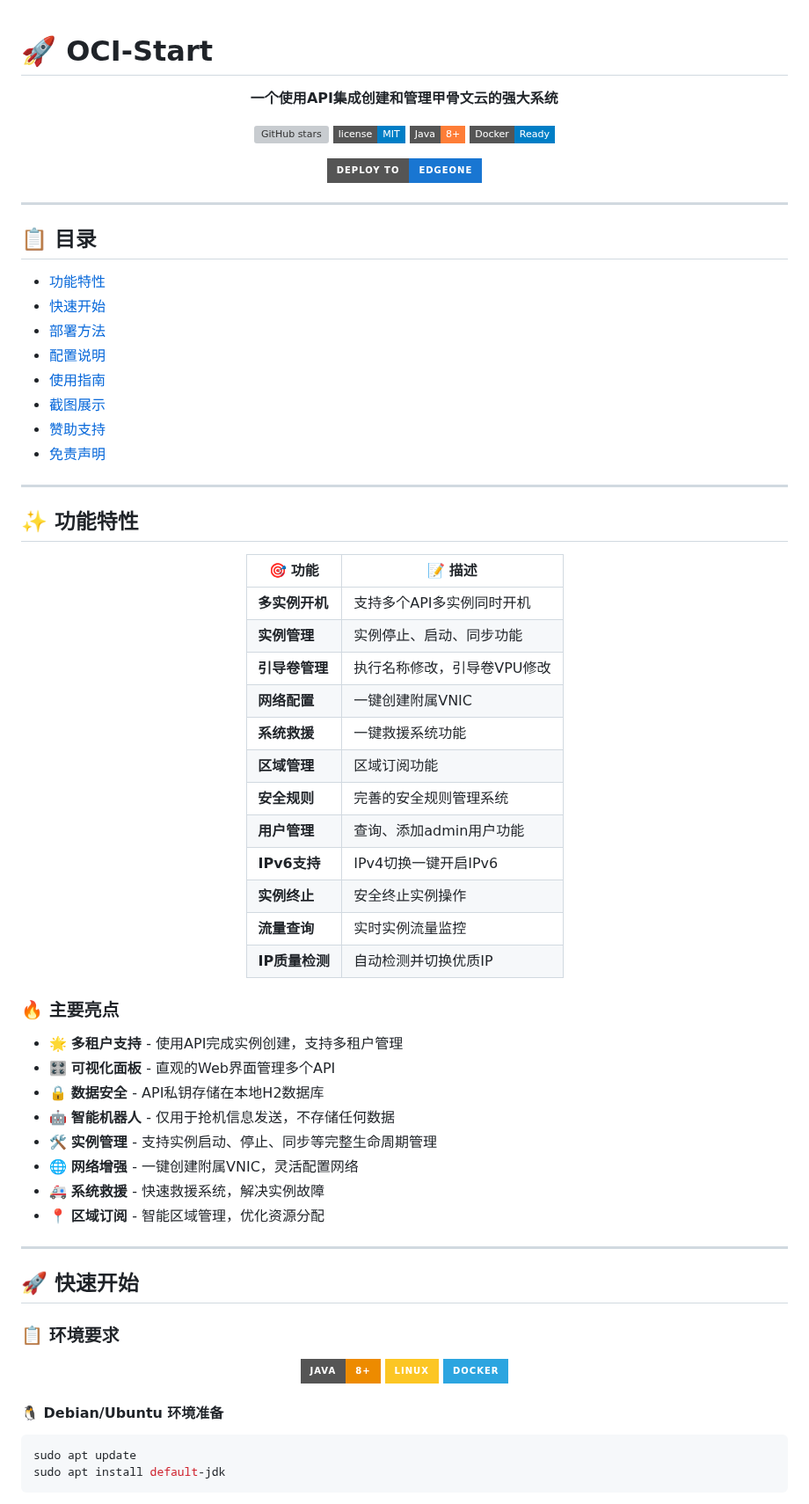
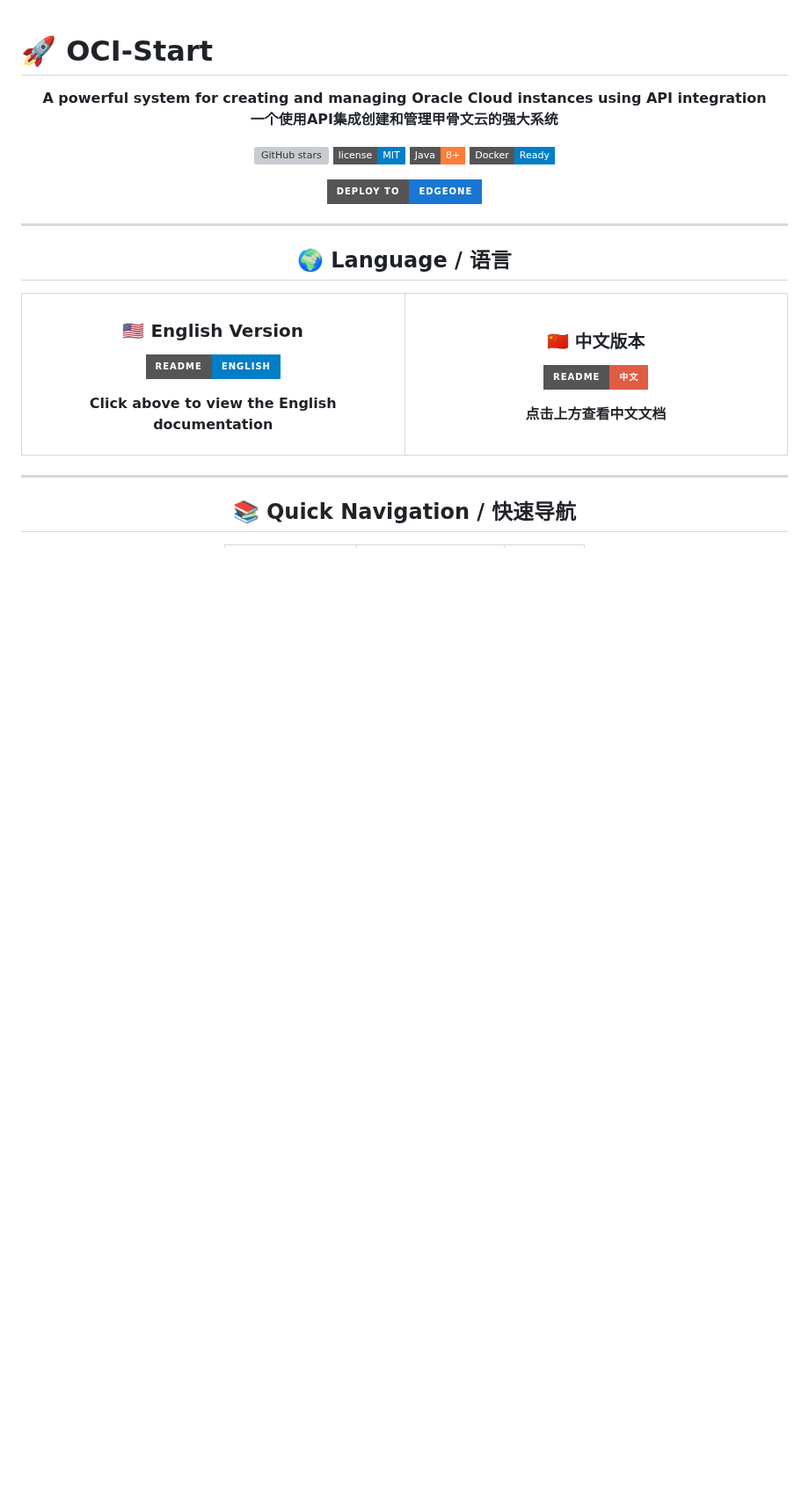
Before and after one commit to doubleDimple/oci-start, a Markdown page: README.md, the part around one of its changes. Shown at 88% size. Rendered like a GitHub page; badges without logos; blank space fills up the shorter version; grey boxes are pictures that could not be loaded.

````diff
--- a/README.md
+++ b/README.md
@@ -2,6 +2,7 @@
 
 <div align="center">
 
+**A powerful system for creating and managing Oracle Cloud instances using API integration**
 **一个使用API集成创建和管理甲骨文云的强大系统**
 
 [![GitHub stars](https://img.shields.io/github/stars/doubleDimple/oci-start?style=flat-square&logo=github)](https://github.com/doubleDimple/oci-start)
@@ -11,72 +12,34 @@
 
 [![Deploy to EdgeOne](https://img.shields.io/badge/Deploy%20to-EdgeOne-1976d2?style=for-the-badge&logo=tencent-cloud&logoColor=white)](https://console.cloud.tencent.com/edgeone/pages/project?github=https://github.com/doubleDimple/oci-start)
 
-</div>
+---
+
+## 🌍 Language / 语言
+
+<table align="center">
+<tr>
+<td align="center" width="50%">
+
+### 🇺🇸 English Version
+[![English](https://img.shields.io/badge/README-English-blue?style=for-the-badge&logo=github)](README.en.md)
+
+**Click above to view the English documentation**
+
+</td>
+<td align="center" width="50%">
+
+### 🇨🇳 中文版本
+[![中文](https://img.shields.io/badge/README-中文-red?style=for-the-badge&logo=github)](README.zh.md)
+
+**点击上方查看中文文档**
+
+</td>
+</tr>
+</table>
 
 ---
 
-## 📋 目录
-
-- [功能特性](#-功能特性)
-- [快速开始](#-快速开始)
-- [部署方法](#-部署方法)
-- [配置说明](#️-配置说明)
-- [使用指南](#-使用指南)
-- [截图展示](#-截图展示)
-- [赞助支持](#-赞助支持)
-- [免责声明](#️-免责声明)
-
----
-
-## ✨ 功能特性
+## 📚 Quick Navigation / 快速导航
 
 <div align="center">
 
-| 🎯 功能 | 📝 描述 |
-|---------|---------|
-| **多实例开机** | 支持多个API多实例同时开机 |
-| **实例管理** | 实例停止、启动、同步功能 |
-| **引导卷管理** | 执行名称修改，引导卷VPU修改 |
-| **网络配置** | 一键创建附属VNIC |
-| **系统救援** | 一键救援系统功能 |
-| **区域管理** | 区域订阅功能 |
-| **安全规则** | 完善的安全规则管理系统 |
-| **用户管理** | 查询、添加admin用户功能 |
-| **IPv6支持** | IPv4切换一键开启IPv6 |
-| **实例终止** | 安全终止实例操作 |
-| **流量查询** | 实时实例流量监控 |
-| **IP质量检测** | 自动检测并切换优质IP |
-
-</div>
-
-### 🔥 主要亮点
-
-- 🌟 **多租户支持** - 使用API完成实例创建，支持多租户管理
-- 🎛️ **可视化面板** - 直观的Web界面管理多个API
-- 🔒 **数据安全** - API私钥存储在本地H2数据库
-- 🤖 **智能机器人** - 仅用于抢机信息发送，不存储任何数据
-- 🛠️ **实例管理** - 支持实例启动、停止、同步等完整生命周期管理
-- 🌐 **网络增强** - 一键创建附属VNIC，灵活配置网络
-- 🚑 **系统救援** - 快速救援系统，解决实例故障
-- 📍 **区域订阅** - 智能区域管理，优化资源分配
-
----
-
-## 🚀 快速开始
-
-### 📋 环境要求
-
-<div align="center">
-
-![Java](https://img.shields.io/badge/Java-8+-ED8B00?style=for-the-badge&logo=java&logoColor=white)
-![Linux](https://img.shields.io/badge/Linux-FCC624?style=for-the-badge&logo=linux&logoColor=black)
-![Docker](https://img.shields.io/badge/Docker-2CA5E0?style=for-the-badge&logo=docker&logoColor=white)
-
-</div>
-
-#### 🐧 Debian/Ubuntu 环境准备
-```bash
-sudo apt update
-sudo apt install default-jdk
-```
-
````
Also changed, not shown: other parts of README.md (+120 -232 lines).
